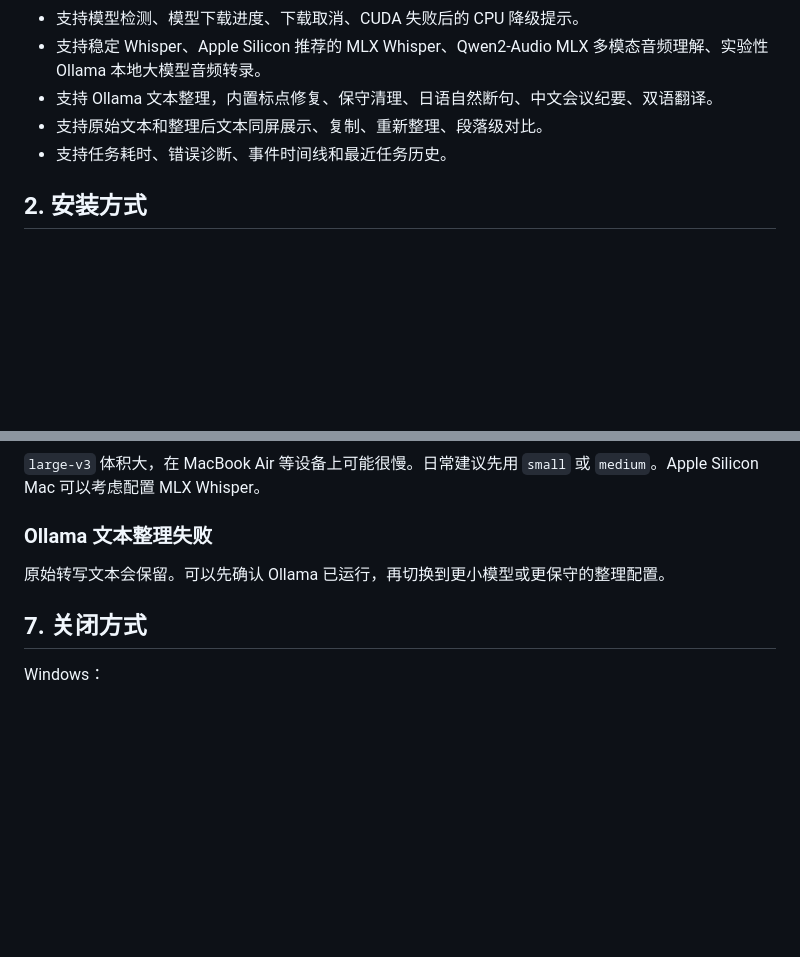
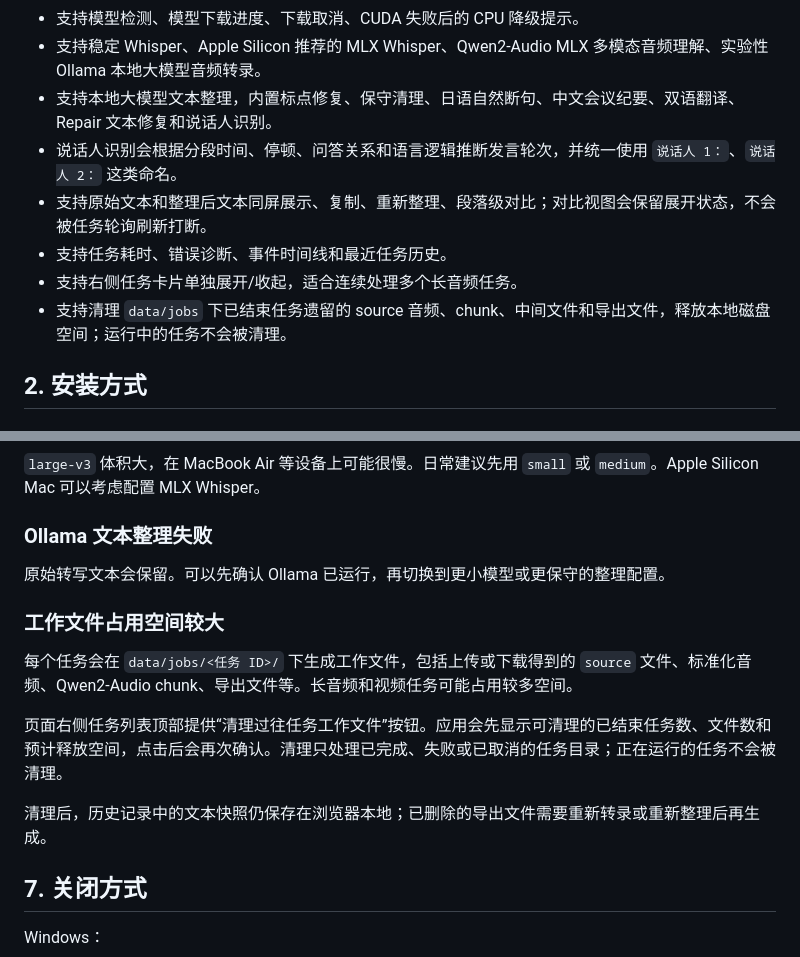
Before and after one commit to ChestnutleeEd/audio-transcribe, a Markdown page: README.md, 2 parts joined by grey strips. Rendered like a GitHub page; blank space fills up the shorter version.

```diff
--- a/README.md
+++ b/README.md
@@ -18,9 +22,12 @@ Audio-Transcribe 适合处理面试录音、会议音频、课程视频、YouTub
 - 支持原始文本、整理后文本、原始加整理后三种导出范围。
 - 支持模型检测、模型下载进度、下载取消、CUDA 失败后的 CPU 降级提示。
 - 支持稳定 Whisper、Apple Silicon 推荐的 MLX Whisper、Qwen2-Audio MLX 多模态音频理解、实验性 Ollama 本地大模型音频转录。
-- 支持 Ollama 文本整理，内置标点修复、保守清理、日语自然断句、中文会议纪要、双语翻译。
-- 支持原始文本和整理后文本同屏展示、复制、重新整理、段落级对比。
+- 支持本地大模型文本整理，内置标点修复、保守清理、日语自然断句、中文会议纪要、双语翻译、Repair 文本修复和说话人识别。
+- 说话人识别会根据分段时间、停顿、问答关系和语言逻辑推断发言轮次，并统一使用 `说话人 1：`、`说话人 2：` 这类命名。
+- 支持原始文本和整理后文本同屏展示、复制、重新整理、段落级对比；对比视图会保留展开状态，不会被任务轮询刷新打断。
 - 支持任务耗时、错误诊断、事件时间线和最近任务历史。
+- 支持右侧任务卡片单独展开/收起，适合连续处理多个长音频任务。
+- 支持清理 `data/jobs` 下已结束任务遗留的 source 音频、chunk、中间文件和导出文件，释放本地磁盘空间；运行中的任务不会被清理。
 
 ## 2. 安装方式
 
@@ -207,6 +214,14 @@ brew install powershell
 
 原始转写文本会保留。可以先确认 Ollama 已运行，再切换到更小模型或更保守的整理配置。
 
+### 工作文件占用空间较大
+
+每个任务会在 `data/jobs/<任务 ID>/` 下生成工作文件，包括上传或下载得到的 `source` 文件、标准化音频、Qwen2-Audio chunk、导出文件等。长音频和视频任务可能占用较多空间。
+
+页面右侧任务列表顶部提供“清理过往任务工作文件”按钮。应用会先显示可清理的已结束任务数、文件数和预计释放空间，点击后会再次确认。清理只处理已完成、失败或已取消的任务目录；正在运行的任务不会被清理。
+
+清理后，历史记录中的文本快照仍保存在浏览器本地；已删除的导出文件需要重新转录或重新整理后再生成。
+
 ## 7. 关闭方式
 
 Windows：
```
Also changed, not shown: other parts of README.md (+4 -0 lines), docs/assets/audio-transcribe-cleanup.png (added), docs/assets/audio-transcribe-speaker-diarization.png (added), 9 other files.
